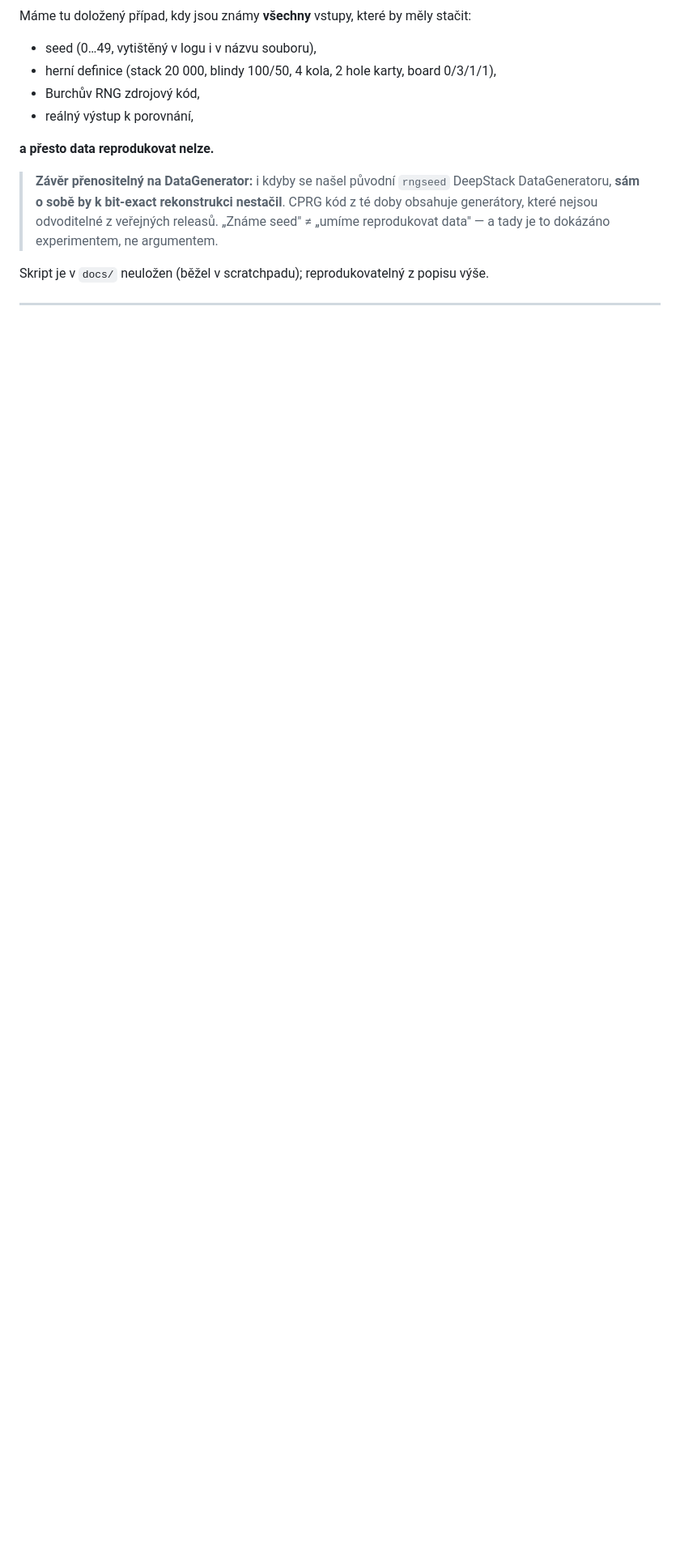
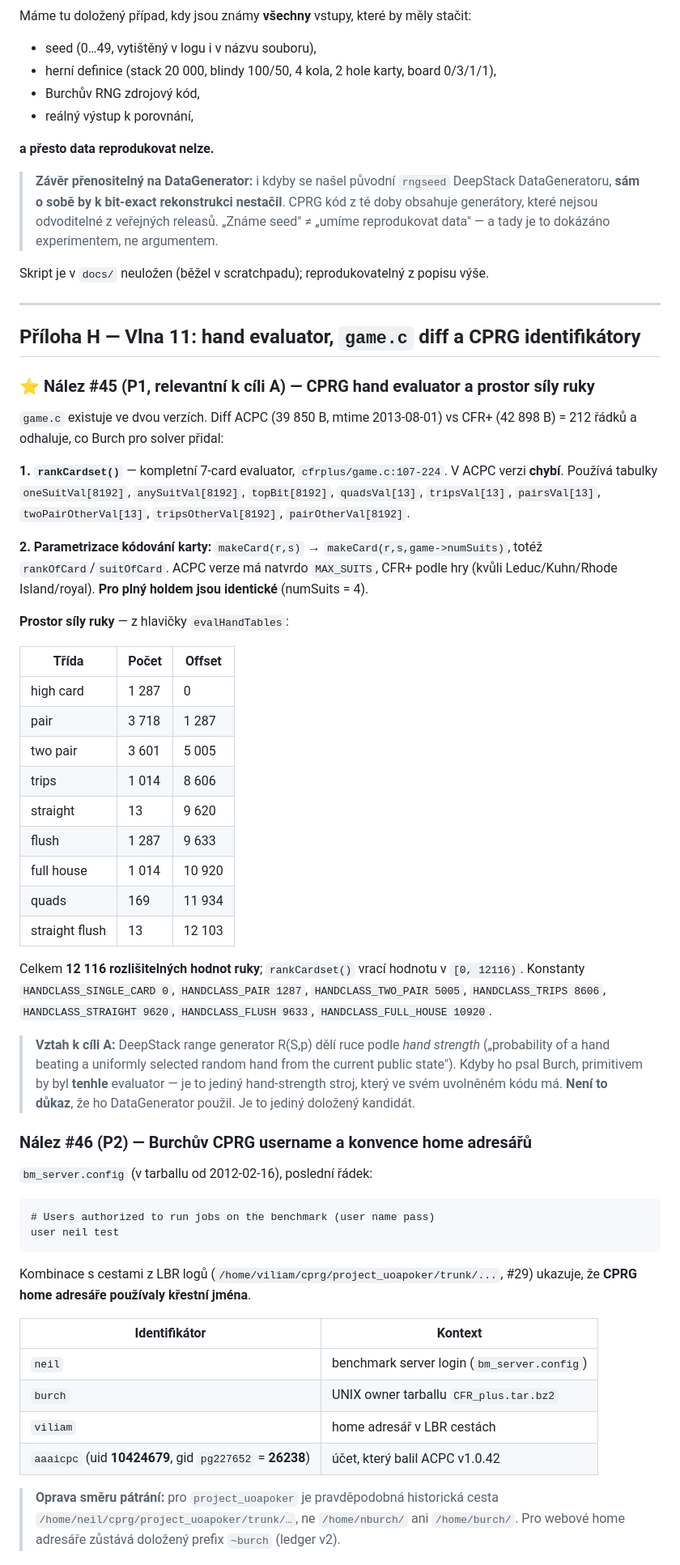
Before and after one commit to zvezdan01/DeepStack-HUNL, a Markdown page: docs/burch-forensics.md, the part around one of its changes. Shown at 81% size. GitHub-like rendering; blank space fills up the shorter version.

Commit message:
docs: ledger v8 — hand evaluator, game.c divergence, CPRG identifiers
Eleventh wave, over the two surviving generations of game.c and the
previously unread ACPC config and table files.

Diffing the ACPC and CFR+ copies of game.c isolates what Burch added for
the solver: a full seven-card evaluator, rankCardset(), absent from the
ACPC build, plus parameterisation of the card encoding by the game's suit
count. The accompanying table header yields the group's hand-strength
space - nine classes over 12,116 distinct ranks, with their offsets. That
matters for target A: the DeepStack range generator splits hands by hand
strength, and this is the only hand-strength engine present anywhere in
Burch's released code. It is the sole documented candidate, not proof.

bm_server.config names neil as the authorised benchmark-server user,
which together with the /home/viliam path from the LBR logs shows the
group's home directories used first names. That redirects the search for
project_uoapoker toward /home/neil rather than /home/nburch or
/home/burch. Also records the server's operational parameters and the
numeric account identifiers preserved in the ACPC tarball.

evalHandTables differs between the two packages, unlike rng.c which is
byte-identical across both; the evaluator exists in two generations and
the CFR+ one belongs to the solver lineage.

Adds appendix H covering findings 45-48.

Co-Authored-By: Claude Opus 5 <noreply@anthropic.com>
Claude-Session: https://claude.ai/code/session_01EyhvjkMyssRgoPCt58GVFm

````diff
--- a/docs/burch-forensics.md
+++ b/docs/burch-forensics.md
@@ -1079,3 +1079,66 @@ Skript je v `docs/` neuložen (běžel v scratchpadu); reprodukovatelný z popis
 
 ---
 
+## Příloha H — Vlna 11: hand evaluator, `game.c` diff a CPRG identifikátory
+
+### ⭐ Nález #45 (P1, relevantní k cíli A) — CPRG hand evaluator a prostor síly ruky
+
+`game.c` existuje ve dvou verzích. Diff ACPC (39 850 B, mtime 2013-08-01) vs CFR+ (42 898 B)
+= 212 řádků a odhaluje, co Burch pro solver přidal:
+
+**1. `rankCardset()`** — kompletní 7-card evaluator, `cfrplus/game.c:107-224`. V ACPC verzi
+**chybí**. Používá tabulky `oneSuitVal[8192]`, `anySuitVal[8192]`, `topBit[8192]`,
+`quadsVal[13]`, `tripsVal[13]`, `pairsVal[13]`, `twoPairOtherVal[13]`, `tripsOtherVal[8192]`,
+`pairOtherVal[8192]`.
+
+**2. Parametrizace kódování karty:** `makeCard(r,s)` → `makeCard(r,s,game->numSuits)`,
+totéž `rankOfCard`/`suitOfCard`. ACPC verze má natvrdo `MAX_SUITS`, CFR+ podle hry
+(kvůli Leduc/Kuhn/Rhode Island/royal). **Pro plný holdem jsou identické** (numSuits = 4).
+
+**Prostor síly ruky** — z hlavičky `evalHandTables`:
+
+| Třída | Počet | Offset |
+|---|---|---|
+| high card | 1 287 | 0 |
+| pair | 3 718 | 1 287 |
+| two pair | 3 601 | 5 005 |
+| trips | 1 014 | 8 606 |
+| straight | 13 | 9 620 |
+| flush | 1 287 | 9 633 |
+| full house | 1 014 | 10 920 |
+| quads | 169 | 11 934 |
+| straight flush | 13 | 12 103 |
+
+Celkem **12 116 rozlišitelných hodnot ruky**; `rankCardset()` vrací hodnotu v `[0, 12116)`.
+Konstanty `HANDCLASS_SINGLE_CARD 0`, `HANDCLASS_PAIR 1287`, `HANDCLASS_TWO_PAIR 5005`,
+`HANDCLASS_TRIPS 8606`, `HANDCLASS_STRAIGHT 9620`, `HANDCLASS_FLUSH 9633`,
+`HANDCLASS_FULL_HOUSE 10920`.
+
+> **Vztah k cíli A:** DeepStack range generator R(S,p) dělí ruce podle *hand strength*
+> („probability of a hand beating a uniformly selected random hand from the current public
+> state"). Kdyby ho psal Burch, primitivem by byl **tenhle** evaluator — je to jediný
+> hand-strength stroj, který ve svém uvolněném kódu má.
+> **Není to důkaz**, že ho DataGenerator použil. Je to jediný doložený kandidát.
+
+### Nález #46 (P2) — Burchův CPRG username a konvence home adresářů
+
+`bm_server.config` (v tarballu od 2012-02-16), poslední řádek:
+```
+# Users authorized to run jobs on the benchmark (user name pass)
+user neil test
+```
+
+Kombinace s cestami z LBR logů (`/home/viliam/cprg/project_uoapoker/trunk/...`, #29) ukazuje,
+že **CPRG home adresáře používaly křestní jména**.
+
+| Identifikátor | Kontext |
+|---|---|
+| `neil` | benchmark server login (`bm_server.config`) |
+| `burch` | UNIX owner tarballu `CFR_plus.tar.bz2` |
+| `viliam` | home adresář v LBR cestách |
+| `aaaicpc` (uid **10424679**, gid `pg227652` = **26238**) | účet, který balil ACPC v1.0.42 |
+
+> **Oprava směru pátrání:** pro `project_uoapoker` je pravděpodobná historická cesta
+> `/home/neil/cprg/project_uoapoker/trunk/…`, ne `/home/nburch/` ani `/home/burch/`.
+> Pro webové home adresáře zůstává doložený prefix `~burch` (ledger v2).
+
````
Also changed, not shown: other parts of docs/burch-forensics.md (+38 -2 lines).
